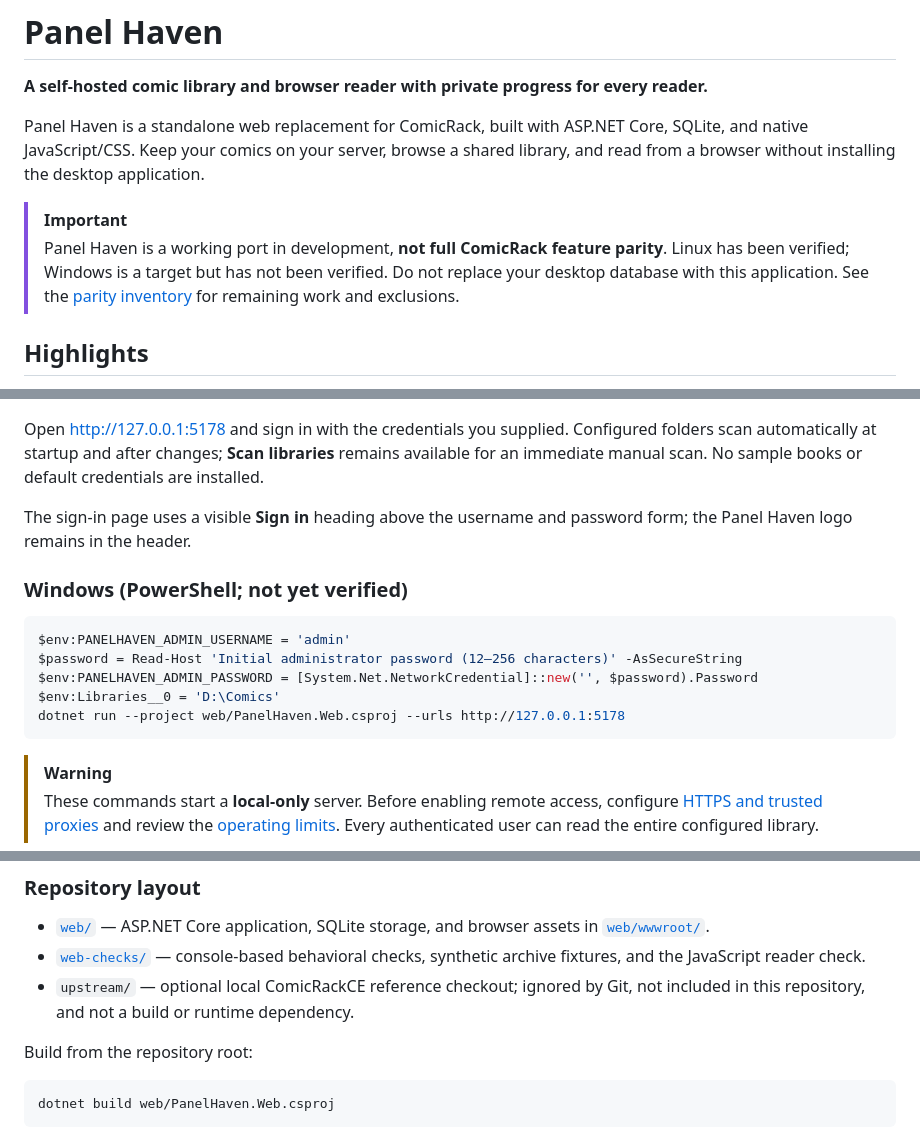
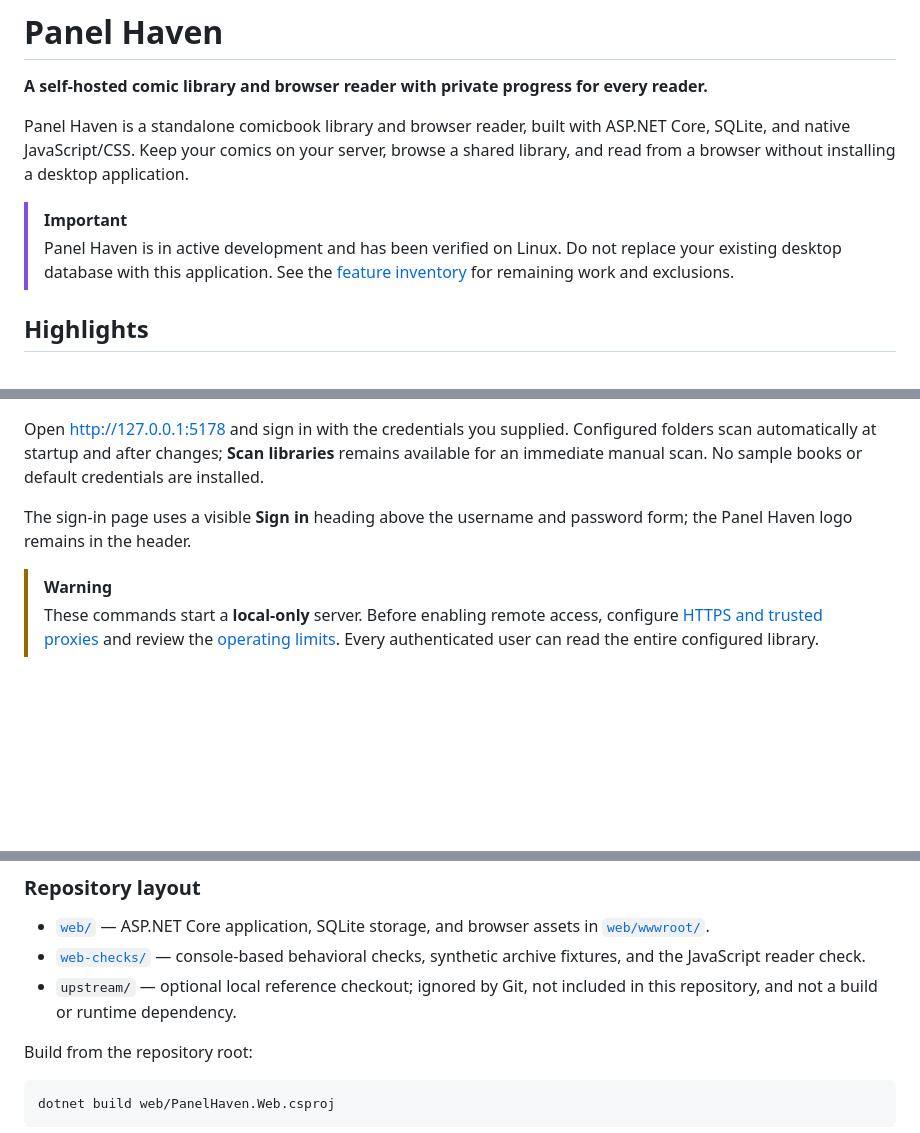
Before and after one commit to batman-2099/PanelHaven, a Markdown page: README.md, 3 parts joined by grey strips. GitHub-like rendering; blank space fills up the shorter version.

Commit message:
docs: focus README on Panel Haven and Linux setup

````diff
--- a/README.md
+++ b/README.md
@@ -5,10 +5,10 @@
 
 **A self-hosted comic library and browser reader with private progress for every reader.**
 
-Panel Haven is a standalone web replacement for ComicRack, built with ASP.NET Core, SQLite, and native JavaScript/CSS. Keep your comics on your server, browse a shared library, and read from a browser without installing the desktop application.
+Panel Haven is a standalone comicbook library and browser reader, built with ASP.NET Core, SQLite, and native JavaScript/CSS. Keep your comics on your server, browse a shared library, and read from a browser without installing a desktop application.
 
 > [!IMPORTANT]
-> Panel Haven is a working port in development, **not full ComicRack feature parity**. Linux has been verified; Windows is a target but has not been verified. Do not replace your desktop database with this application. See the [parity inventory](docs/reference.md#full-port-parity-inventory) for remaining work and exclusions.
+> Panel Haven is in active development and has been verified on Linux. Do not replace your existing desktop database with this application. See the [feature inventory](docs/reference.md#full-port-parity-inventory) for remaining work and exclusions.
 
 ## Highlights
 
@@ -68,16 +68,6 @@ Open <http://127.0.0.1:5178> and sign in with the credentials you supplied. Conf
 
 The sign-in page uses a visible **Sign in** heading above the username and password form; the Panel Haven logo remains in the header.
 
-### Windows (PowerShell; not yet verified)
-
-```powershell
-$env:PANELHAVEN_ADMIN_USERNAME = 'admin'
-$password = Read-Host 'Initial administrator password (12–256 characters)' -AsSecureString
-$env:PANELHAVEN_ADMIN_PASSWORD = [System.Net.NetworkCredential]::new('', $password).Password
-$env:Libraries__0 = 'D:\Comics'
-dotnet run --project web/PanelHaven.Web.csproj --urls http://127.0.0.1:5178
-```
-
 > [!WARNING]
 > These commands start a **local-only** server. Before enabling remote access, configure [HTTPS and trusted proxies](docs/reference.md#https-and-trusted-proxies) and review the [operating limits](#safety-and-operating-limits). Every authenticated user can read the entire configured library.
 
@@ -105,7 +95,7 @@ Source replacement and permanent deletion cannot be undone. Application-state ba
 
 - [`web/`](web/) — ASP.NET Core application, SQLite storage, and browser assets in [`web/wwwroot/`](web/wwwroot/).
 - [`web-checks/`](web-checks/) — console-based behavioral checks, synthetic archive fixtures, and the JavaScript reader check.
-- `upstream/` — optional local ComicRackCE reference checkout; ignored by Git, not included in this repository, and not a build or runtime dependency.
+- `upstream/` — optional local reference checkout; ignored by Git, not included in this repository, and not a build or runtime dependency.
 
 Build from the repository root:
 
````
Also changed, not shown: other parts of README.md (+1 -1 lines), docs/reference.md (+6 -0 lines).
